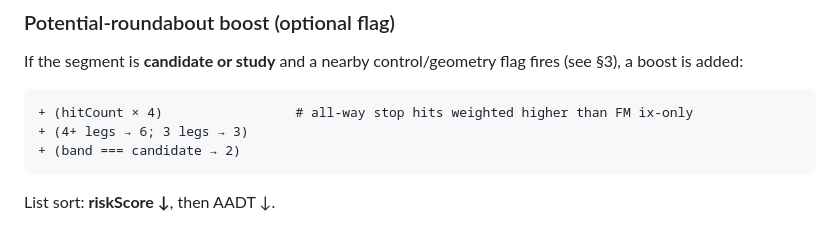
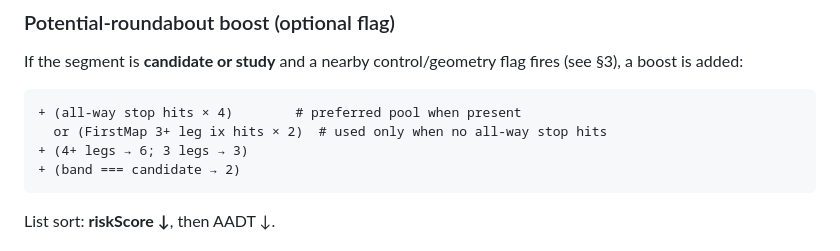
Before and after one commit to m3nos95/Geotrack, a Markdown page: docs/roundabout-and-traffic-screening.md, the part around the change. GitHub-like rendering.

Commit message:
Clarify RA risk boost: all-way ×4 vs FirstMap ix ×2
Co-authored-by: m3nos95 <m3nos95@users.noreply.github.com>

````diff
--- a/docs/roundabout-and-traffic-screening.md
+++ b/docs/roundabout-and-traffic-screening.md
@@ -68,7 +68,8 @@ Points near the segment geometry (sampled along the line) are counted once withi
 If the segment is **candidate or study** and a nearby control/geometry flag fires (see §3), a boost is added:
 
 ```
-+ (hitCount × 4)                 # all-way stop hits weighted higher than FM ix-only
++ (all-way stop hits × 4)        # preferred pool when present
+  or (FirstMap 3+ leg ix hits × 2)  # used only when no all-way stop hits
 + (4+ legs → 6; 3 legs → 3)
 + (band === candidate → 2)
 ```
````
